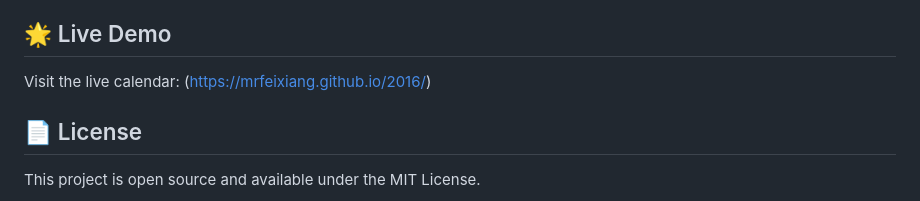
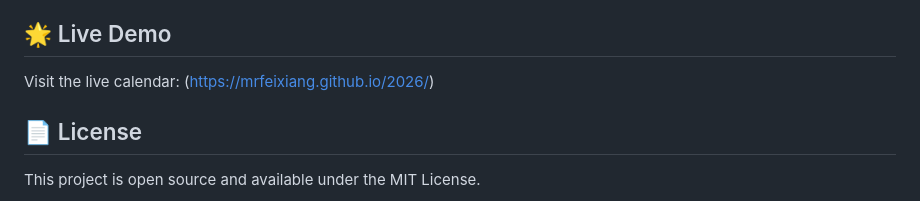
Before and after one commit to mrfeixiang/2026, a Markdown page: README.md, the part around the change. GitHub-like rendering.

```diff
--- a/README.md
+++ b/README.md
@@ -76,7 +76,7 @@ The calendar works beautifully on:
 
 ## 🌟 Live Demo
 
-Visit the live calendar: (https://mrfeixiang.github.io/2016/)
+Visit the live calendar: (https://mrfeixiang.github.io/2026/)
 
 ## 📄 License
 
```
